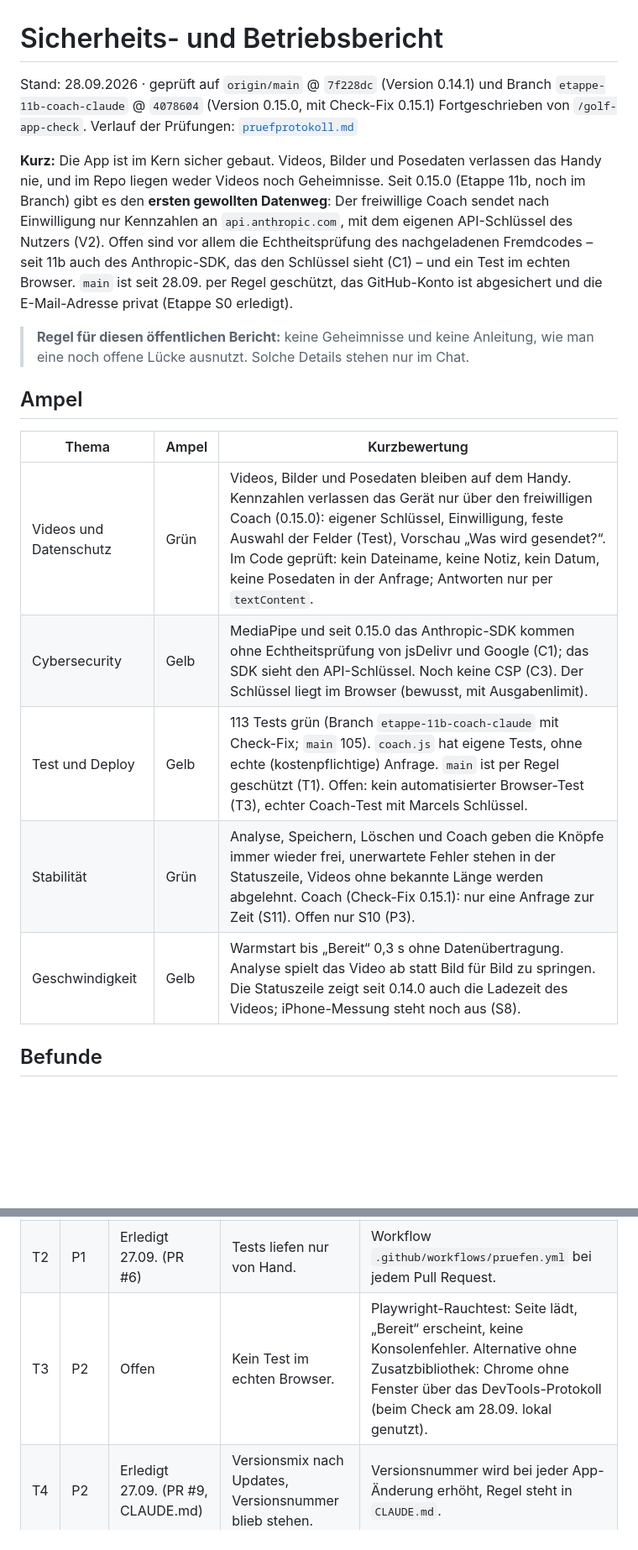
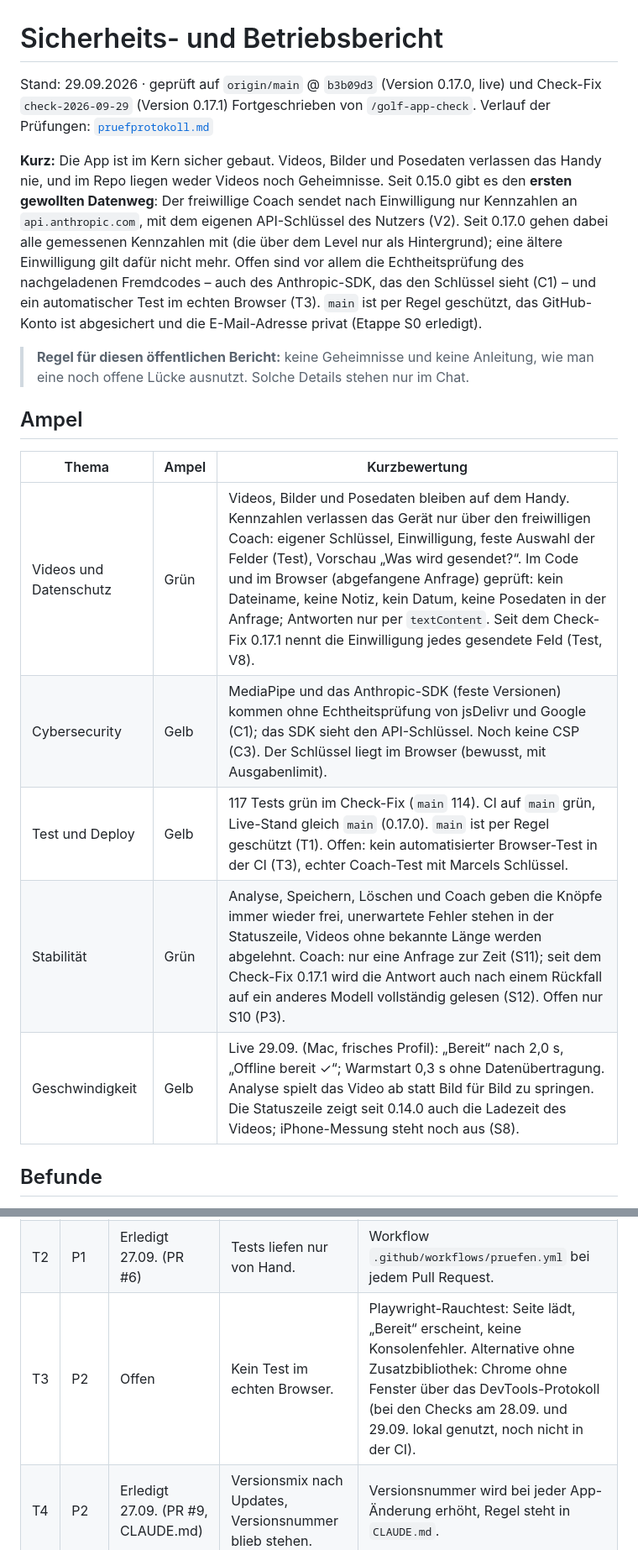
Before and after one commit to MarcelG91/golf-swing-coach, a Markdown page: docs/sicherheit/bericht.md, 2 parts joined by grey strips. Shown at 84% size. Rendered like a GitHub page; blank space fills up the shorter version.

Commit message:
Dokumentiere Golf-App-Check vom 29.09.
Bericht (Stand, Ampel, V8, S12, C4, C7, T3, Messwerte) und Prüfprotokoll
fortgeschrieben.

Co-Authored-By: Claude Opus 5.5 <noreply@anthropic.com>

```diff
--- a/docs/sicherheit/bericht.md
+++ b/docs/sicherheit/bericht.md
@@ -1,15 +1,16 @@
 # Sicherheits- und Betriebsbericht
 
-Stand: 28.09.2026 · geprüft auf `origin/main` @ `7f228dc` (Version 0.14.1) und Branch `etappe-11b-coach-claude` @ `4078604` (Version 0.15.0, mit Check-Fix 0.15.1)
+Stand: 29.09.2026 · geprüft auf `origin/main` @ `b3b09d3` (Version 0.17.0, live) und Check-Fix `check-2026-09-29` (Version 0.17.1)
 Fortgeschrieben von `/golf-app-check`. Verlauf der Prüfungen: [`pruefprotokoll.md`](pruefprotokoll.md)
 
 **Kurz:** Die App ist im Kern sicher gebaut. Videos, Bilder und Posedaten verlassen das Handy nie,
-und im Repo liegen weder Videos noch Geheimnisse. Seit 0.15.0 (Etappe 11b, noch im Branch) gibt es
-den **ersten gewollten Datenweg**: Der freiwillige Coach sendet nach Einwilligung nur Kennzahlen an
-`api.anthropic.com`, mit dem eigenen API-Schlüssel des Nutzers (V2). Offen sind vor allem die
-Echtheitsprüfung des nachgeladenen Fremdcodes – seit 11b auch des Anthropic-SDK, das den Schlüssel
-sieht (C1) – und ein Test im echten Browser. `main` ist seit 28.09. per Regel geschützt,
-das GitHub-Konto ist abgesichert und die E-Mail-Adresse privat (Etappe S0 erledigt).
+und im Repo liegen weder Videos noch Geheimnisse. Seit 0.15.0 gibt es den **ersten gewollten
+Datenweg**: Der freiwillige Coach sendet nach Einwilligung nur Kennzahlen an `api.anthropic.com`,
+mit dem eigenen API-Schlüssel des Nutzers (V2). Seit 0.17.0 gehen dabei alle gemessenen Kennzahlen
+mit (die über dem Level nur als Hintergrund); eine ältere Einwilligung gilt dafür nicht mehr. Offen
+sind vor allem die Echtheitsprüfung des nachgeladenen Fremdcodes – auch des Anthropic-SDK, das den
+Schlüssel sieht (C1) – und ein automatischer Test im echten Browser (T3). `main` ist per Regel
+geschützt, das GitHub-Konto ist abgesichert und die E-Mail-Adresse privat (Etappe S0 erledigt).
 
 > **Regel für diesen öffentlichen Bericht:** keine Geheimnisse und keine Anleitung, wie man eine
 > noch offene Lücke ausnutzt. Solche Details stehen nur im Chat.
@@ -18,11 +19,11 @@ das GitHub-Konto ist abgesichert und die E-Mail-Adresse privat (Etappe S0 erledi
 
 | Thema | Ampel | Kurzbewertung |
 |---|---|---|
-| Videos und Datenschutz | Grün | Videos, Bilder und Posedaten bleiben auf dem Handy. Kennzahlen verlassen das Gerät nur über den freiwilligen Coach (0.15.0): eigener Schlüssel, Einwilligung, feste Auswahl der Felder (Test), Vorschau „Was wird gesendet?“. Im Code geprüft: kein Dateiname, keine Notiz, kein Datum, keine Posedaten in der Anfrage; Antworten nur per `textContent`. |
-| Cybersecurity | Gelb | MediaPipe und seit 0.15.0 das Anthropic-SDK kommen ohne Echtheitsprüfung von jsDelivr und Google (C1); das SDK sieht den API-Schlüssel. Noch keine CSP (C3). Der Schlüssel liegt im Browser (bewusst, mit Ausgabenlimit). |
-| Test und Deploy | Gelb | 113 Tests grün (Branch `etappe-11b-coach-claude` mit Check-Fix; `main` 105). `coach.js` hat eigene Tests, ohne echte (kostenpflichtige) Anfrage. `main` ist per Regel geschützt (T1). Offen: kein automatisierter Browser-Test (T3), echter Coach-Test mit Marcels Schlüssel. |
-| Stabilität | Grün | Analyse, Speichern, Löschen und Coach geben die Knöpfe immer wieder frei, unerwartete Fehler stehen in der Statuszeile, Videos ohne bekannte Länge werden abgelehnt. Coach (Check-Fix 0.15.1): nur eine Anfrage zur Zeit (S11). Offen nur S10 (P3). |
-| Geschwindigkeit | Gelb | Warmstart bis „Bereit“ 0,3 s ohne Datenübertragung. Analyse spielt das Video ab statt Bild für Bild zu springen. Die Statuszeile zeigt seit 0.14.0 auch die Ladezeit des Videos; iPhone-Messung steht noch aus (S8). |
+| Videos und Datenschutz | Grün | Videos, Bilder und Posedaten bleiben auf dem Handy. Kennzahlen verlassen das Gerät nur über den freiwilligen Coach: eigener Schlüssel, Einwilligung, feste Auswahl der Felder (Test), Vorschau „Was wird gesendet?“. Im Code und im Browser (abgefangene Anfrage) geprüft: kein Dateiname, keine Notiz, kein Datum, keine Posedaten in der Anfrage; Antworten nur per `textContent`. Seit dem Check-Fix 0.17.1 nennt die Einwilligung jedes gesendete Feld (Test, V8). |
+| Cybersecurity | Gelb | MediaPipe und das Anthropic-SDK (feste Versionen) kommen ohne Echtheitsprüfung von jsDelivr und Google (C1); das SDK sieht den API-Schlüssel. Noch keine CSP (C3). Der Schlüssel liegt im Browser (bewusst, mit Ausgabenlimit). |
+| Test und Deploy | Gelb | 117 Tests grün im Check-Fix (`main` 114). CI auf `main` grün, Live-Stand gleich `main` (0.17.0). `main` ist per Regel geschützt (T1). Offen: kein automatisierter Browser-Test in der CI (T3), echter Coach-Test mit Marcels Schlüssel. |
+| Stabilität | Grün | Analyse, Speichern, Löschen und Coach geben die Knöpfe immer wieder frei, unerwartete Fehler stehen in der Statuszeile, Videos ohne bekannte Länge werden abgelehnt. Coach: nur eine Anfrage zur Zeit (S11); seit dem Check-Fix 0.17.1 wird die Antwort auch nach einem Rückfall auf ein anderes Modell vollständig gelesen (S12). Offen nur S10 (P3). |
+| Geschwindigkeit | Gelb | Live 29.09. (Mac, frisches Profil): „Bereit“ nach 2,0 s, „Offline bereit ✓“; Warmstart 0,3 s ohne Datenübertragung. Analyse spielt das Video ab statt Bild für Bild zu springen. Die Statuszeile zeigt seit 0.14.0 auch die Ladezeit des Videos; iPhone-Messung steht noch aus (S8). |
 
 ## Befunde
 
@@ -67,7 +69,7 @@ Status: **Offen**, **Teilweise**, **Erledigt** (mit Datum/PR), **Akzeptiert** (b
 |---|---|---|---|---|
 | T1 | P1 | Erledigt 28.09. (Ruleset „main schützen“) | `main` war ohne Regel gegen direkte Pushes. | Ruleset aktiv, ohne Ausnahmen: nur per Pull Request (0 Approvals), Pflicht-Check „Tests“, kein Force-Push, kein Löschen. Geprüft per GitHub-API. |
 | T2 | P1 | Erledigt 27.09. (PR #6) | Tests liefen nur von Hand. | Workflow `.github/workflows/pruefen.yml` bei jedem Pull Request. |
-| T3 | P2 | Offen | Kein Test im echten Browser. | Playwright-Rauchtest: Seite lädt, „Bereit“ erscheint, keine Konsolenfehler. Alternative ohne Zusatzbibliothek: Chrome ohne Fenster über das DevTools-Protokoll (beim Check am 28.09. lokal genutzt). |
+| T3 | P2 | Offen | Kein Test im echten Browser. | Playwright-Rauchtest: Seite lädt, „Bereit“ erscheint, keine Konsolenfehler. Alternative ohne Zusatzbibliothek: Chrome ohne Fenster über das DevTools-Protokoll (bei den Checks am 28.09. und 29.09. lokal genutzt, noch nicht in der CI). |
 | T4 | P2 | Erledigt 27.09. (PR #9, CLAUDE.md) | Versionsmix nach Updates, Versionsnummer blieb stehen. | Versionsnummer wird bei jeder App-Änderung erhöht, Regel steht in `CLAUDE.md`. |
 | T5 | P3 | Erledigt 27.09. (PR #4) | Branch `technik-tipps` lag hinter `main`. | Gemergt. |
 | T6 | P3 | Erledigt 27.09. (PR #6) | Kein beschriebener Rückweg bei Problemen. | Abschnitt „Rückweg“ im README. |
```
Also changed, not shown: other parts of docs/sicherheit/bericht.md (+6 -4 lines), docs/sicherheit/pruefprotokoll.md (+8 -0 lines).
